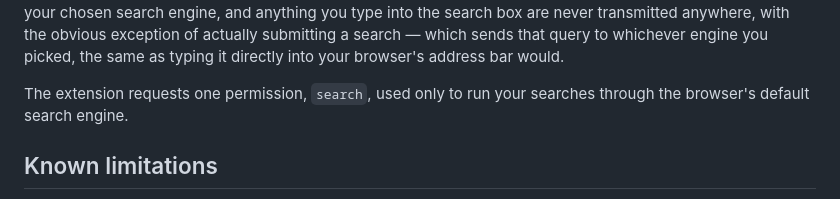
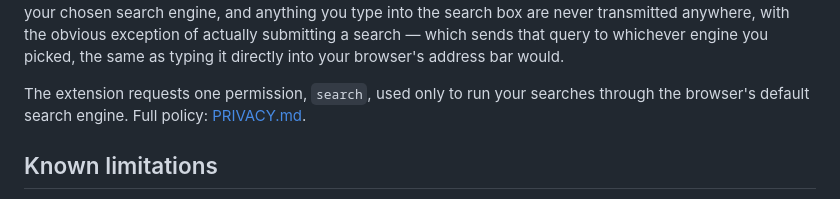
Before and after one commit to ike-V/new-tab-home, a Markdown page: README.md, the part around the change. GitHub-like rendering.

```diff
--- a/README.md
+++ b/README.md
@@ -130,7 +130,7 @@ of actually submitting a search — which sends that query to whichever engine y
 picked, the same as typing it directly into your browser's address bar would.
 
 The extension requests one permission, `search`, used only to run your searches through
-the browser's default search engine.
+the browser's default search engine. Full policy: [PRIVACY.md](PRIVACY.md).
 
 ## Known limitations
 
```
Also changed, not shown: PRIVACY.md (added, +65 -0 lines).
